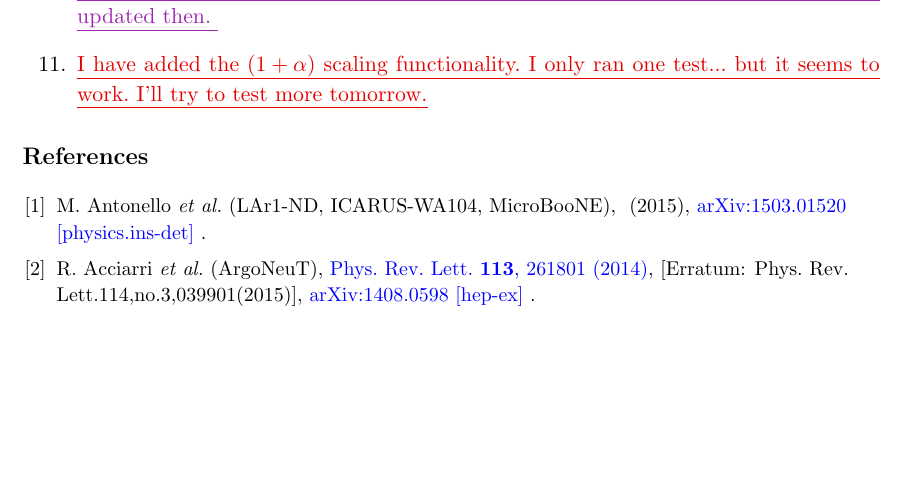
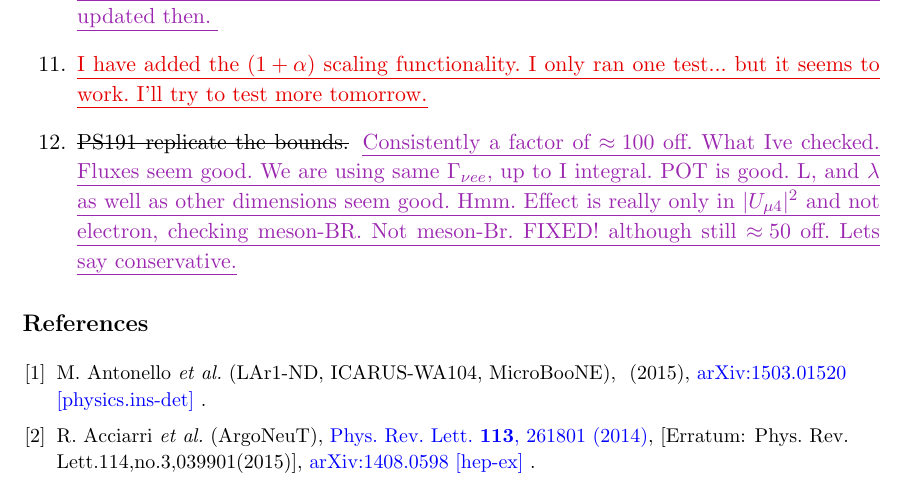
Before and after one commit to georgiak/SBN_3plusN, a LaTeX document (main.tex): part of page 18 of 18, cut so that both start at the same text, the shorter picture padded with empty space. Compiled offline with pdfLaTeX.

Commit message:
new figures and new lists

```diff
--- a/main.tex
+++ b/main.tex
@@ -686,6 +686,7 @@ Make the data. Make the plots.
 This "Detector" has correct POT, dimensions, baseline ..etc.. although the associated flux is assuming the BNB beam (which is wrong, but probably not insanely wrong). I also wrote two new functions to call the upper and lower 90\% C.L bounds from an experiment, given the observed bound. ALthough currently bounds are done out of code in the plotting scripts, needs to be updated then. }
 \item \newtext{PB}{I have added the $(1+\alpha)$ scaling functionality. I only ran one test... but it seems to work. I'll try to test more tomorrow.}
 
+\item \sout{PS191 replicate the bounds.} \newtext{MARK}{Consistently a factor of $\approx 100$ off. What Ive checked. Fluxes seem good. We are using same $\Gamma_{\nu ee}$, up to I integral. POT is good. L, and $\lambda$ as well as other dimensions seem good. Hmm. Effect is really only in $\vert U_{\mu 4}\vert^2$ and not electron, checking meson-BR. Not meson-Br. FIXED! although still $\approx 50$ off. Lets say conservative.}
 \end{enumerate}
 
 %%%%%%%%%%%%%%%%%%%%%%%%%%%%%%%%
```
Also changed, not shown: figures/icarus_all_panels_ue4.pdf, figures/icarus_all_panels_um4.pdf, figures/muboone_all_panels_ue4.pdf, figures/muboone_all_panels_um4.pdf, figures/sbnd_all_panels_ue4.pdf, figures/sbnd_all_panels_um4.pdf, figures/zerobg_ue4_all_panels.pdf, figures/zerobg_um4_all_panels.pdf.
